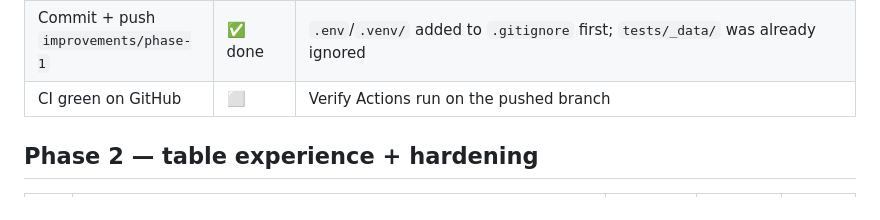
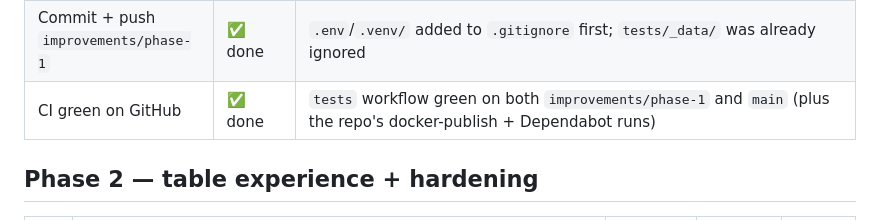
Before and after one commit to 8bit-boom/nd-world, a Markdown page: IMPROVEMENT_PLAN.md, the part around the change. GitHub-like rendering.

Commit message:
Tick Phase 1 CI checkbox — all workflows green on branch and main

```diff
--- a/IMPROVEMENT_PLAN.md
+++ b/IMPROVEMENT_PLAN.md
@@ -68,7 +68,7 @@ before a change is done**; every new HTTP route needs a row in
 | Test-in-Docker harness | ✅ done | `docker/test/Dockerfile` (+ its own `.dockerignore`) — pytest layered on the production image |
 | Full suite green in container | ✅ done | 2261 passed / 4 skipped / 0 failed; fixes on the way: `DiceRoll` added to `_WORLD_DELETE_MODELS`, closed-loop straggler guard in `job_shutdown.drain()`, deploy files COPY'd into the test image, CRLF-normalized toolbar-JS test, faked AI in the attachment-scoping tests (their hung real-transcribe jobs used to poison the next test's DB) |
 | Commit + push `improvements/phase-1` | ✅ done | `.env`/`.venv/` added to `.gitignore` first; `tests/_data/` was already ignored |
-| CI green on GitHub | ⬜ | Verify Actions run on the pushed branch |
+| CI green on GitHub | ✅ done | `tests` workflow green on both `improvements/phase-1` and `main` (plus the repo's docker-publish + Dependabot runs) |
 
 ## Phase 2 — table experience + hardening
 
```
